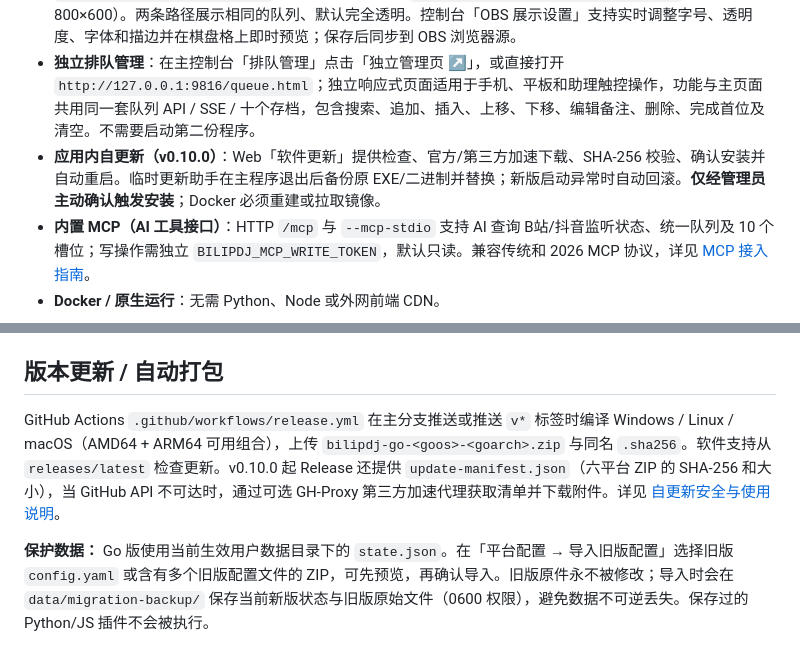
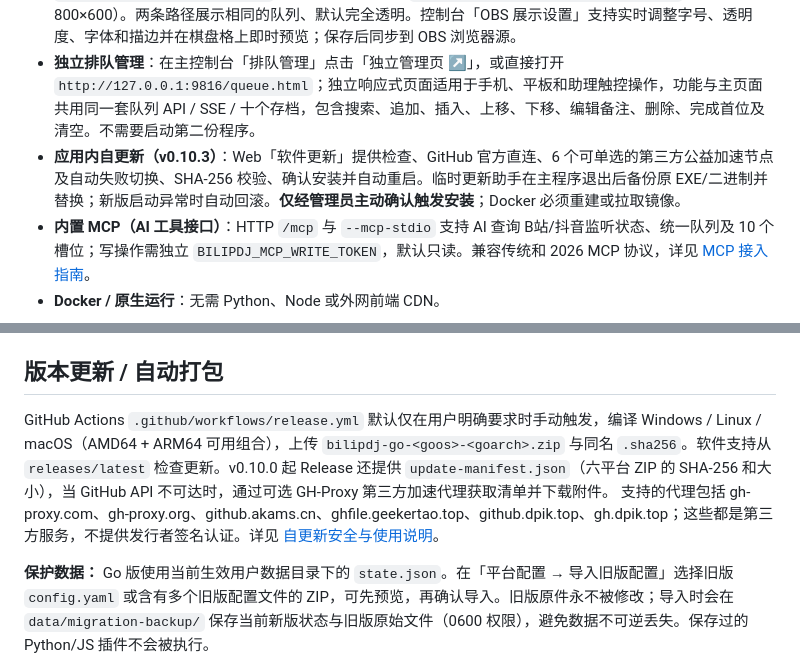
Before and after one commit to ZzzHe2333/bilipdj-go, a Markdown page: README.md, 2 parts joined by grey strips. GitHub-like rendering.

Commit message:
docs(update): describe four public acceleration mirrors and manual-only CI (#17)

```diff
--- a/README.md
+++ b/README.md
@@ -13,7 +13,7 @@
 - **旧版 `/ws` WebSocket 只读推送兼容**：推送 `PDJ_STATUS`、`QUEUE_UPDATE`、B站基础 `DANMU_MSG` 与抖音 `DOUYIN_DANMU`；**不允许 WebSocket 客户端执行管理指令**，不宣称所有旧第三方协议完全兼容。
 - **Web UI + OBS**：Vue 3 离线控制台 `http://127.0.0.1:9816/`。OBS 浏览器源兼容 Python Web 版原地址 **`http://127.0.0.1:9816/index`**，并继续支持 Go 版 `http://127.0.0.1:9816/overlay.html`（建议 800×600）。两条路径展示相同的队列、默认完全透明。控制台「OBS 展示设置」支持实时调整字号、透明度、字体和描边并在棋盘格上即时预览；保存后同步到 OBS 浏览器源。
 - **独立排队管理**：在主控制台「排队管理」点击「独立管理页 ↗」，或直接打开 `http://127.0.0.1:9816/queue.html`；独立响应式页面适用于手机、平板和助理触控操作，功能与主页面共用同一套队列 API / SSE / 十个存档，包含搜索、追加、插入、上移、下移、编辑备注、删除、完成首位及清空。不需要启动第二份程序。
-- **应用内自更新（v0.10.0）**：Web「软件更新」提供检查、官方/第三方加速下载、SHA-256 校验、确认安装并自动重启。临时更新助手在主程序退出后备份原 EXE/二进制并替换；新版启动异常时自动回滚。**仅经管理员主动确认触发安装**；Docker 必须重建或拉取镜像。
+- **应用内自更新（v0.10.3）**：Web「软件更新」提供检查、GitHub 官方直连、6 个可单选的第三方公益加速节点及自动失败切换、SHA-256 校验、确认安装并自动重启。临时更新助手在主程序退出后备份原 EXE/二进制并替换；新版启动异常时自动回滚。**仅经管理员主动确认触发安装**；Docker 必须重建或拉取镜像。
 - **内置 MCP（AI 工具接口）**：HTTP `/mcp` 与 `--mcp-stdio` 支持 AI 查询 B站/抖音监听状态、统一队列及 10 个槽位；写操作需独立 `BILIPDJ_MCP_WRITE_TOKEN`，默认只读。兼容传统和 2026 MCP 协议，详见 [MCP 接入指南](docs/MCP.md)。
 - **Docker / 原生运行**：无需 Python、Node 或外网前端 CDN。
 
@@ -93,7 +93,7 @@ Docker 映射端口到**宿主机** `127.0.0.1:9816`，容器内监听 `0.0.0.0`
 
 ## 版本更新 / 自动打包
 
-GitHub Actions `.github/workflows/release.yml` 在主分支推送或推送 `v*` 标签时编译 Windows / Linux / macOS（AMD64 + ARM64 可用组合），上传 `bilipdj-go-<goos>-<goarch>.zip` 与同名 `.sha256`。软件支持从 `releases/latest` 检查更新。v0.10.0 起 Release 还提供 `update-manifest.json`（六平台 ZIP 的 SHA-256 和大小），当 GitHub API 不可达时，通过可选 GH-Proxy 第三方加速代理获取清单并下载附件。详见 [自更新安全与使用说明](docs/UPDATER.md)。
+GitHub Actions `.github/workflows/release.yml` 默认仅在用户明确要求时手动触发，编译 Windows / Linux / macOS（AMD64 + ARM64 可用组合），上传 `bilipdj-go-<goos>-<goarch>.zip` 与同名 `.sha256`。软件支持从 `releases/latest` 检查更新。v0.10.0 起 Release 还提供 `update-manifest.json`（六平台 ZIP 的 SHA-256 和大小），当 GitHub API 不可达时，通过可选 GH-Proxy 第三方加速代理获取清单并下载附件。 支持的代理包括 gh-proxy.com、gh-proxy.org、github.akams.cn、ghfile.geekertao.top、github.dpik.top、gh.dpik.top；这些都是第三方服务，不提供发行者签名认证。详见 [自更新安全与使用说明](docs/UPDATER.md)。
 
 **保护数据：** Go 版使用当前生效用户数据目录下的 `state.json`。在「平台配置 → 导入旧版配置」选择旧版 `config.yaml` 或含有多个旧版配置文件的 ZIP，可先预览，再确认导入。旧版原件永不被修改；导入时会在 `data/migration-backup/` 保存当前新版状态与旧版原始文件（0600 权限），避免数据不可逆丢失。保存过的 Python/JS 插件不会被执行。
 
```
